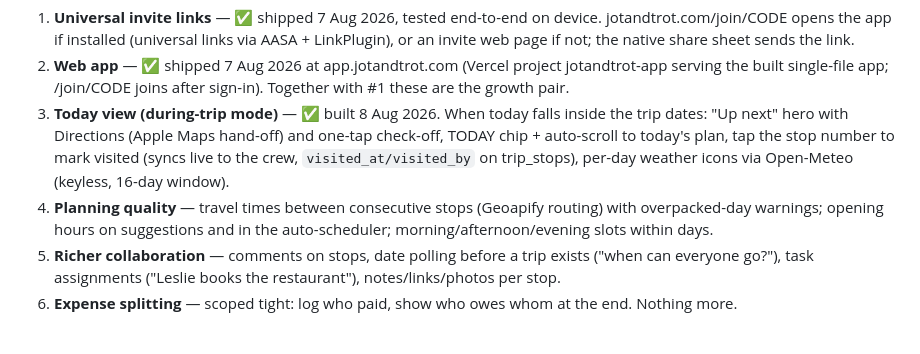
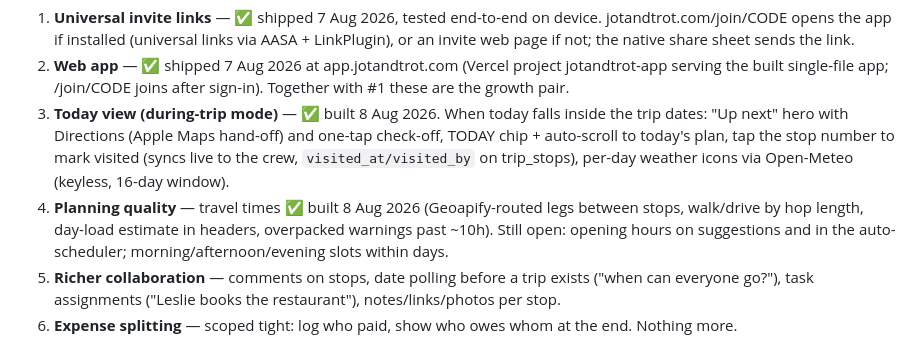
Before and after one commit to dgp1000/jotandtrot, a Markdown page: docs/development-schedule.md, the part around the change. GitHub-like rendering.

Commit message:
Mark travel times done in schedule
Co-Authored-By: Claude Fable 5 <noreply@anthropic.com>

```diff
--- a/docs/development-schedule.md
+++ b/docs/development-schedule.md
@@ -53,7 +53,7 @@ Prioritized after talking through where the app goes next (August 2026):
 1. **Universal invite links** — ✅ shipped 7 Aug 2026, tested end-to-end on device. jotandtrot.com/join/CODE opens the app if installed (universal links via AASA + LinkPlugin), or an invite web page if not; the native share sheet sends the link.
 2. **Web app** — ✅ shipped 7 Aug 2026 at app.jotandtrot.com (Vercel project jotandtrot-app serving the built single-file app; /join/CODE joins after sign-in). Together with #1 these are the growth pair.
 3. **Today view (during-trip mode)** — ✅ built 8 Aug 2026. When today falls inside the trip dates: "Up next" hero with Directions (Apple Maps hand-off) and one-tap check-off, TODAY chip + auto-scroll to today's plan, tap the stop number to mark visited (syncs live to the crew, `visited_at/visited_by` on trip_stops), per-day weather icons via Open-Meteo (keyless, 16-day window).
-4. **Planning quality** — travel times between consecutive stops (Geoapify routing) with overpacked-day warnings; opening hours on suggestions and in the auto-scheduler; morning/afternoon/evening slots within days.
+4. **Planning quality** — travel times ✅ built 8 Aug 2026 (Geoapify-routed legs between stops, walk/drive by hop length, day-load estimate in headers, overpacked warnings past ~10h). Still open: opening hours on suggestions and in the auto-scheduler; morning/afternoon/evening slots within days.
 5. **Richer collaboration** — comments on stops, date polling before a trip exists ("when can everyone go?"), task assignments ("Leslie books the restaurant"), notes/links/photos per stop.
 6. **Expense splitting** — scoped tight: log who paid, show who owes whom at the end. Nothing more.
 
```
